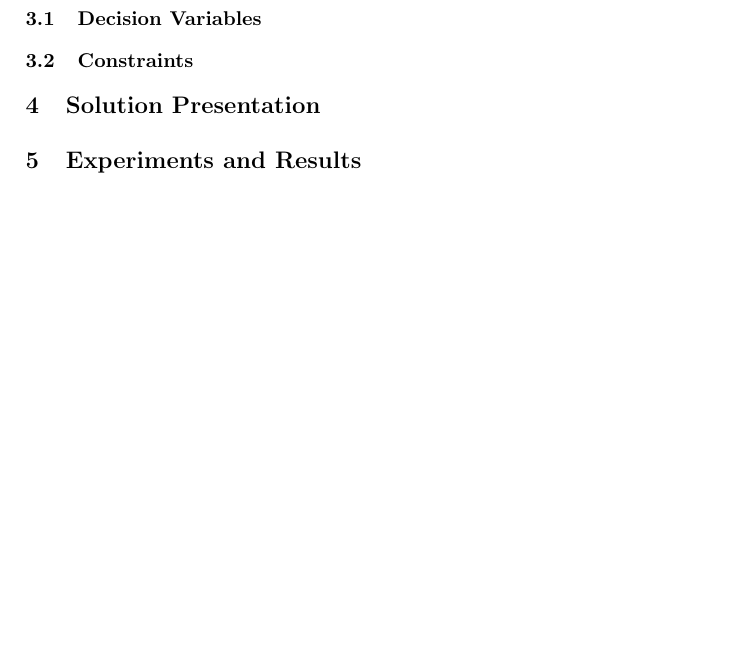
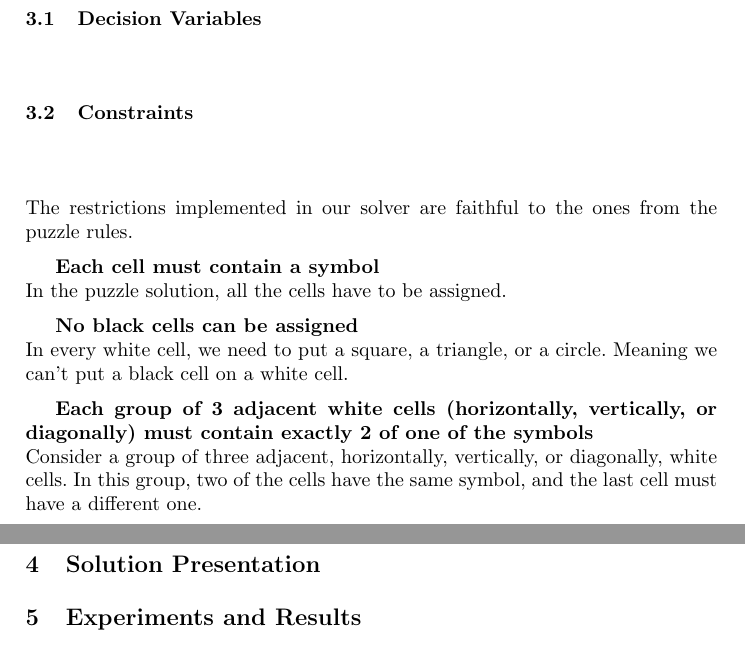
Before and after one commit to LeKinaSa/plog-talpa-trickytriple, a LaTeX paper (plog-proj2/docs/report.tex): part of page 2 of 4 before the commit and two parts of pages 2 and 3 of 4 after it, the two joined at a grey line, cut so that both start at the same text, the shorter picture padded with empty space. Compiled offline with pdfLaTeX.

Commit message:
Report : Constraints

```diff
--- a/plog-proj2/docs/report.tex
+++ b/plog-proj2/docs/report.tex
@@ -82,7 +82,21 @@ The number 1 represents a green triangle,
     while the number 2 represents a red square and the number 3 a blue circle.
 
 \subsection{Decision Variables}
+
 \subsection{Constraints}
+The restrictions implemented in our solver are faithful to the ones from the puzzle rules.
+
+\textbf{Each cell must contain a symbol} \\
+In the puzzle solution, all the cells have to be assigned.
+
+\textbf{No black cells can be assigned} \\
+In every white cell, we need to put a square, a triangle, or a circle.
+Meaning we can't put a black cell on a white cell.
+
+\textbf{Each group of 3 adjacent white cells (horizontally, vertically, or diagonally)
+    must contain exactly 2 of one of the symbols} \\
+Consider a group of three adjacent, horizontally, vertically, or diagonally, white cells.
+In this group, two of the cells have the same symbol, and the last cell must have a different one.
 
 \section{Solution Presentation}
 
```
Also changed, not shown: plog-proj2/docs/report.pdf.
